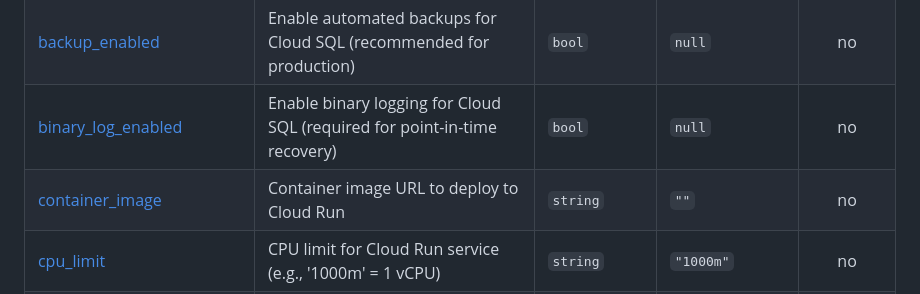
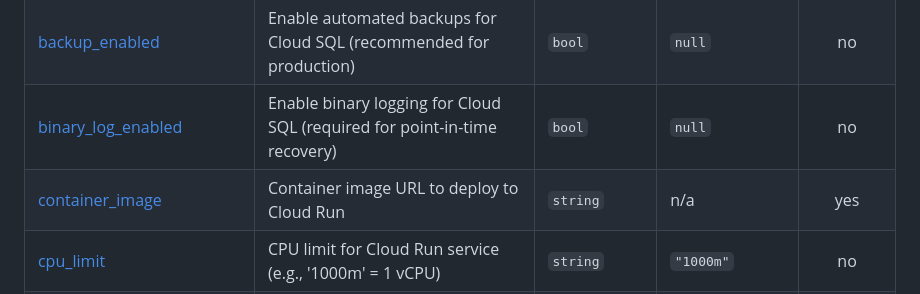
Before and after one commit to shuheu/summeryme-ai, a Markdown page: terraform/TERRAFORM_DOCS.md, the part around the change. Rendered like a GitHub page.

Commit message:
feat: Cloud Runサービスのコンテナイメージのデフォルト値を変更し、必須フラグを追加

```diff
--- a/terraform/TERRAFORM_DOCS.md
+++ b/terraform/TERRAFORM_DOCS.md
@@ -59,7 +59,7 @@ No modules.
 | <a name="input_allow_public_access"></a> [allow\_public\_access](#input\_allow\_public\_access) | Allow unauthenticated public access to Cloud Run service | `bool` | `true` | no |
 | <a name="input_backup_enabled"></a> [backup\_enabled](#input\_backup\_enabled) | Enable automated backups for Cloud SQL (recommended for production) | `bool` | `null` | no |
 | <a name="input_binary_log_enabled"></a> [binary\_log\_enabled](#input\_binary\_log\_enabled) | Enable binary logging for Cloud SQL (required for point-in-time recovery) | `bool` | `null` | no |
-| <a name="input_container_image"></a> [container\_image](#input\_container\_image) | Container image URL to deploy to Cloud Run | `string` | `""` | no |
+| <a name="input_container_image"></a> [container\_image](#input\_container\_image) | Container image URL to deploy to Cloud Run | `string` | n/a | yes |
 | <a name="input_cpu_limit"></a> [cpu\_limit](#input\_cpu\_limit) | CPU limit for Cloud Run service (e.g., '1000m' = 1 vCPU) | `string` | `"1000m"` | no |
 | <a name="input_db_disk_size"></a> [db\_disk\_size](#input\_db\_disk\_size) | Cloud SQL disk size in GB (minimum 10GB for MySQL) | `number` | `10` | no |
 | <a name="input_db_tier"></a> [db\_tier](#input\_db\_tier) | Cloud SQL instance machine type (affects performance and cost) | `string` | `"db-f1-micro"` | no |
```
